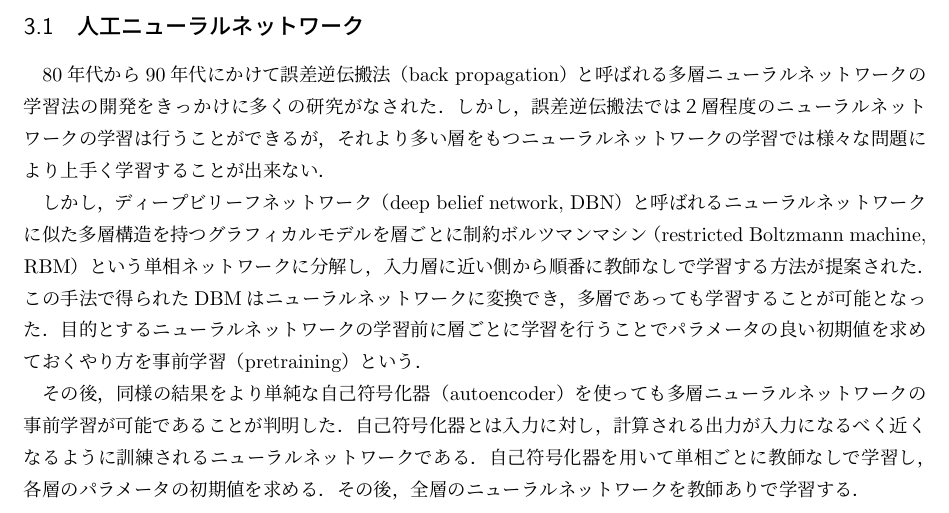
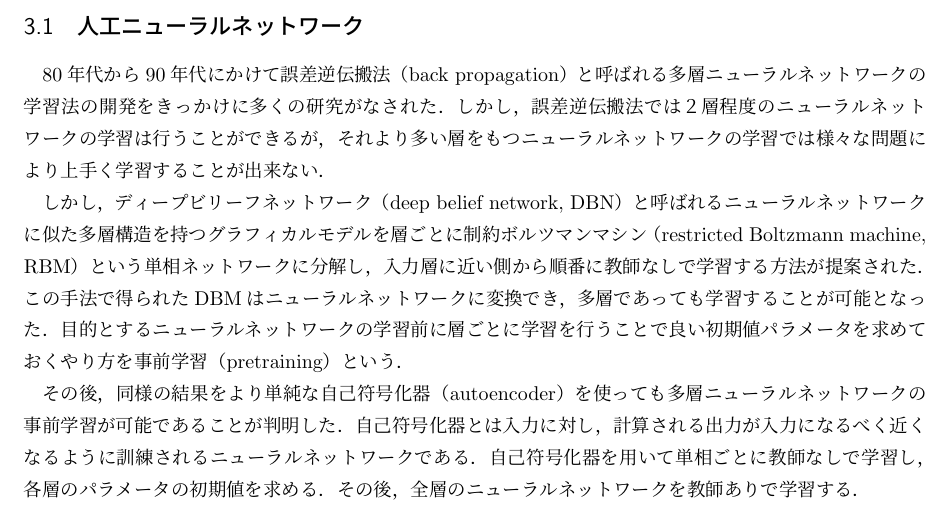
Before and after one commit to Nishida-Lab/lec_caffe, a LaTeX document (reports/03rd/document.tex): part of page 1 of 2, cut so that both start at the same text. Compiled offline with pLaTeX and dvipdfmx.

Commit message:
[Fix] レポートの文章修正

```diff
--- a/reports/03rd/document.tex
+++ b/reports/03rd/document.tex
@@ -69,7 +69,7 @@
 \subsection{人工ニューラルネットワーク}
 80年代から90年代にかけて誤差逆伝搬法（back propagation）と呼ばれる多層ニューラルネットワークの学習法の開発をきっかけに多くの研究がなされた．しかし，誤差逆伝搬法では２層程度のニューラルネットワークの学習は行うことができるが，それより多い層をもつニューラルネットワークの学習では様々な問題により上手く学習することが出来ない．
 
-しかし，ディープビリーフネットワーク（deep belief network, DBN）と呼ばれるニューラルネットワークに似た多層構造を持つグラフィカルモデルを層ごとに制約ボルツマンマシン（restricted Boltzmann machine, RBM）という単相ネットワークに分解し，入力層に近い側から順番に教師なしで学習する方法が提案された．この手法で得られたDBMはニューラルネットワークに変換でき，多層であっても学習することが可能となった．目的とするニューラルネットワークの学習前に層ごとに学習を行うことでパラメータの良い初期値を求めておくやり方を事前学習（pretraining）という．
+しかし，ディープビリーフネットワーク（deep belief network, DBN）と呼ばれるニューラルネットワークに似た多層構造を持つグラフィカルモデルを層ごとに制約ボルツマンマシン（restricted Boltzmann machine, RBM）という単相ネットワークに分解し，入力層に近い側から順番に教師なしで学習する方法が提案された．この手法で得られたDBMはニューラルネットワークに変換でき，多層であっても学習することが可能となった．目的とするニューラルネットワークの学習前に層ごとに学習を行うことで良い初期値パラメータを求めておくやり方を事前学習（pretraining）という．
 
 その後，同様の結果をより単純な自己符号化器（autoencoder）を使っても多層ニューラルネットワークの事前学習が可能であることが判明した．自己符号化器とは入力に対し，計算される出力が入力になるべく近くなるように訓練されるニューラルネットワークである．自己符号化器を用いて単相ごとに教師なしで学習し，各層のパラメータの初期値を求める．その後，全層のニューラルネットワークを教師ありで学習する．
 
```
Also changed, not shown: reports/03rd/document.pdf.
